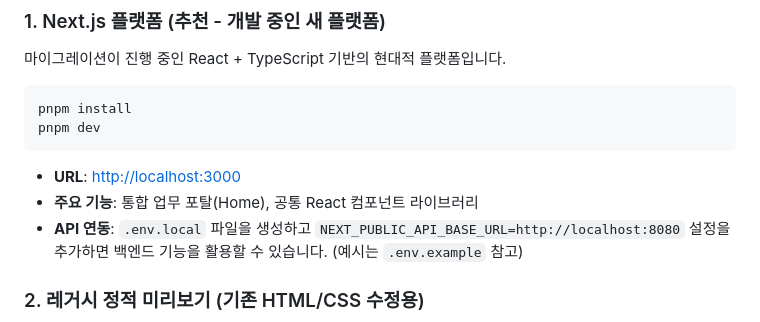
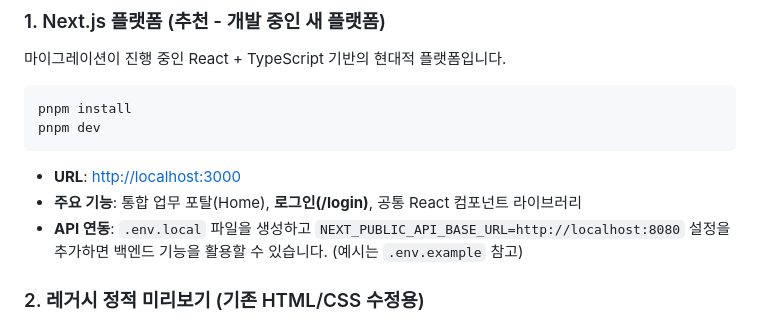
Before and after one commit to wlghksw/workportal-design, a Markdown page: README.md, the part around the change. GitHub-like rendering.

````diff
--- a/README.md
+++ b/README.md
@@ -18,7 +18,7 @@ pnpm install
 pnpm dev
 ```
 - **URL**: [http://localhost:3000](http://localhost:3000)
-- **주요 기능**: 통합 업무 포탈(Home), 공통 React 컴포넌트 라이브러리
+- **주요 기능**: 통합 업무 포탈(Home), **로그인(/login)**, 공통 React 컴포넌트 라이브러리
 - **API 연동**: `.env.local` 파일을 생성하고 `NEXT_PUBLIC_API_BASE_URL=http://localhost:8080` 설정을 추가하면 백엔드 기능을 활용할 수 있습니다. (예시는 `.env.example` 참고)
 
 ### 2. 레거시 정적 미리보기 (기존 HTML/CSS 수정용)
````
Also changed, not shown: DESIGN.md (+3 -2 lines).
